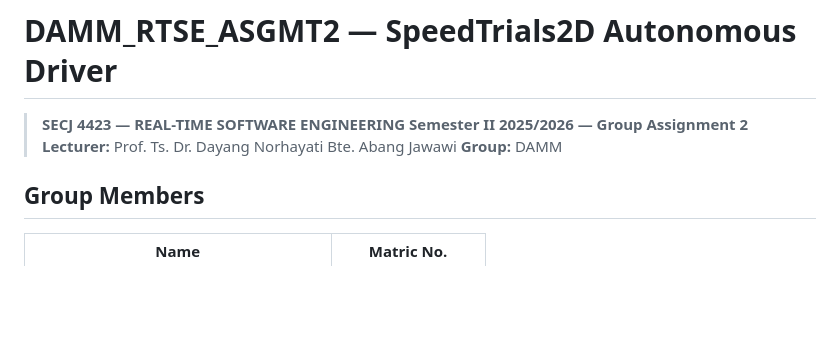
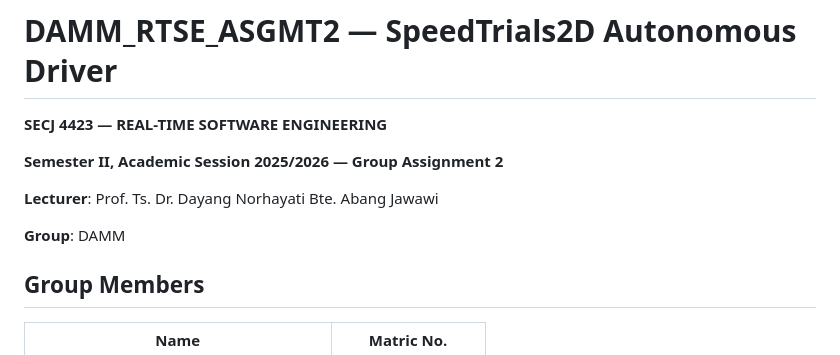
Before and after one commit to sp-mohdsharhan/DAMM_RTSE_ASGMT2, a Markdown page: README.md, the part around the change. GitHub-like rendering; blank space fills up the shorter version.

Commit message:
docs: enhance assignment cover page presentation
Improve the formatting and structure of the SECJ 4423 Group Assignment 2 cover page for a more professional appearance.

```diff
--- a/README.md
+++ b/README.md
@@ -1,9 +1,12 @@
 # DAMM_RTSE_ASGMT2 — SpeedTrials2D Autonomous Driver
 
-> **SECJ 4423 — REAL-TIME SOFTWARE ENGINEERING**
-> **Semester II 2025/2026 — Group Assignment 2**
-> **Lecturer:** Prof. Ts. Dr. Dayang Norhayati Bte. Abang Jawawi
-> **Group:** DAMM
+**SECJ 4423 — REAL-TIME SOFTWARE ENGINEERING**
+
+**Semester II, Academic Session 2025/2026 — Group Assignment 2**
+
+**Lecturer**:  Prof. Ts. Dr. Dayang Norhayati Bte. Abang Jawawi
+
+**Group**:  DAMM
 
 ## Group Members
 
```
